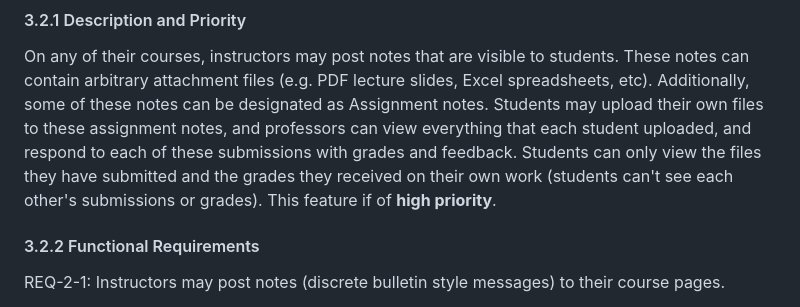
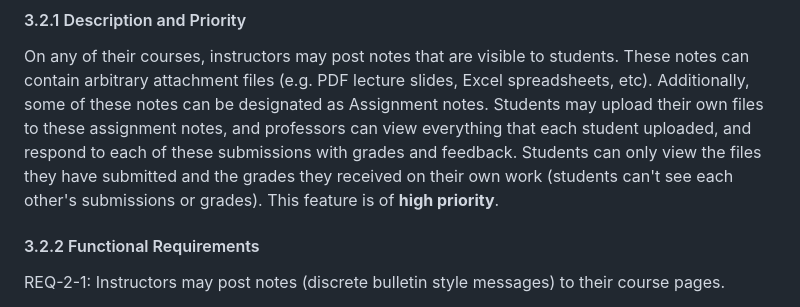
Before and after one commit to stephenneale/seng371-group16, a Markdown page: as-developers/rd.md, the part around the change. GitHub-like rendering.

Commit message:
Fix typo

```diff
--- a/as-developers/rd.md
+++ b/as-developers/rd.md
@@ -80,7 +80,7 @@ some of these notes can be designated as Assignment notes. Students may upload t
 these assignment notes, and professors can view everything that each student uploaded, and respond
 to each of these submissions with grades and feedback. Students can only view the files they have
 submitted and the grades they received on their own work (students can't see each other's submissions
-or grades). This feature if of **high priority**.
+or grades). This feature is of **high priority**.
 
 #### 3.2.2 Functional Requirements
 
```
